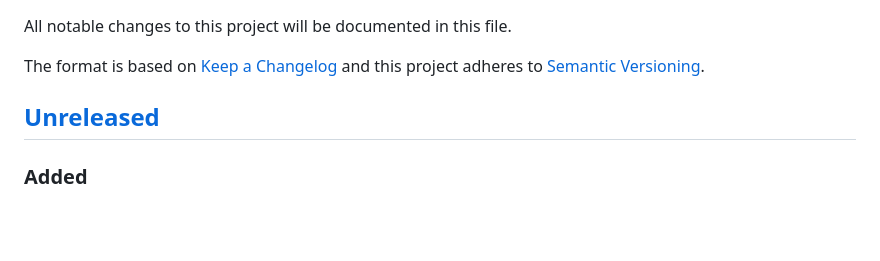
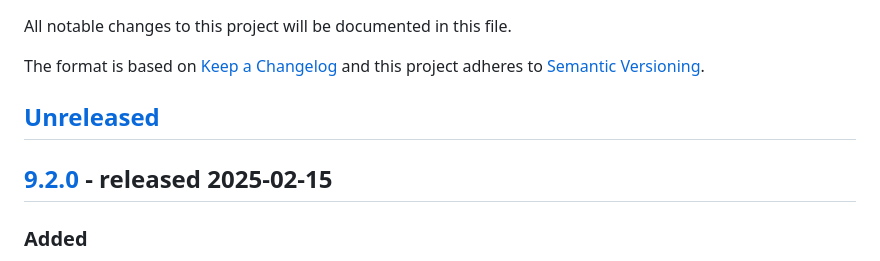
Before and after one commit to thephpleague/oauth2-server, a Markdown page: CHANGELOG.md, the part around the change printed below. Drawn GitHub-style; blank space fills up the shorter version.

Commit message:
Update changelog for 9.2.0 release

```diff
--- a/CHANGELOG.md
+++ b/CHANGELOG.md
@@ -5,6 +5,7 @@ The format is based on [Keep a Changelog](http://keepachangelog.com/en/1.0.0/)
 and this project adheres to [Semantic Versioning](http://semver.org/spec/v2.0.0.html).
 
 ## [Unreleased]
+## [9.2.0] - released 2025-02-15
 ### Added
 - Added a new function to the provided ClientTrait, `supportsGrantType` to allow the auth server to issue the response `unauthorized_client` when applicable (PR #1420)
 
```
Also changed, not shown: other parts of CHANGELOG.md (+2 -1 lines).
